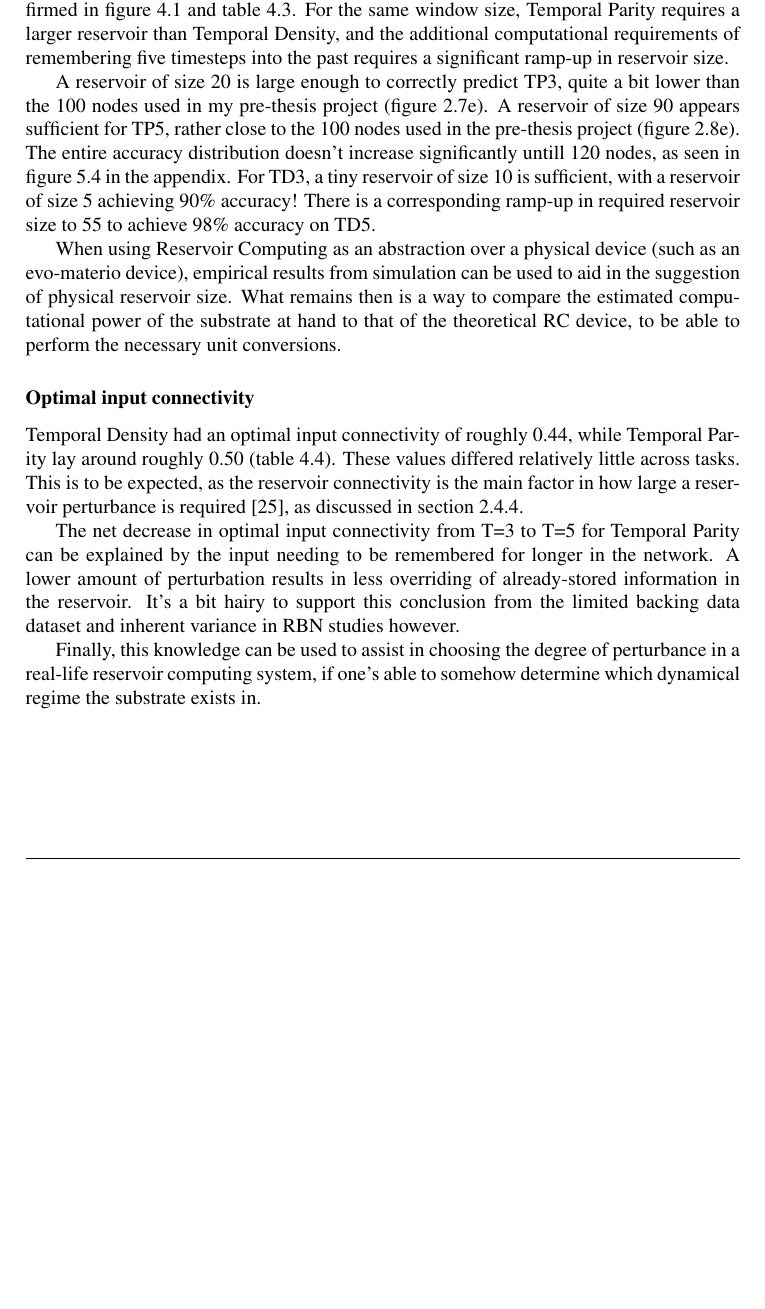
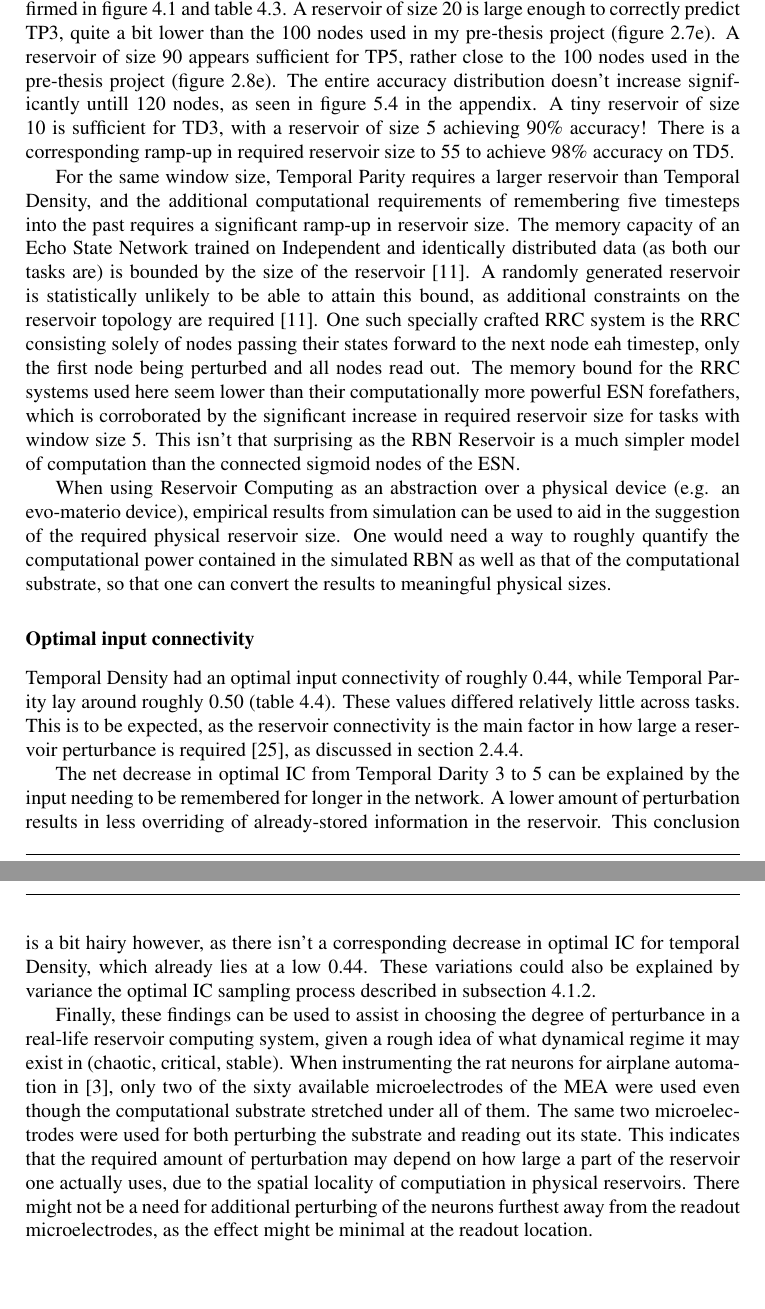
Before and after one commit to aleksanb/MastersThesis, a LaTeX thesis (main.tex, which reads experiments/reservoir_size-input_connectivity.tex): part of page 34 of 60 before the commit and two parts of pages 34 and 35 of 60 after it, the two joined at a grey line, cut so that both start at the same text, the shorter picture padded with empty space. Compiled offline with pdfLaTeX; TikZ figures are drawn from their code, not taken from saved files.

Commit message:
Significantly improve discussion for first experiment

```diff
--- a/experiments/reservoir_size-input_connectivity.tex
+++ b/experiments/reservoir_size-input_connectivity.tex
@@ -188,21 +189,30 @@ with the chosen values of $ max\_accuracy\_ic_{n\_nodes}^{task} $ presented in t
 The suspected ordering of the task difficulties,
 $ TD3 \leq TP3 \leq TD5 \leq TP5 $,
 is confirmed in figure \ref{fig:accuracy-threshold-size} and table \ref{tab:accuracy-thresholds}.
+A reservoir of size 20 is large enough to correctly predict TP3,
+quite a bit lower than the 100 nodes used in my pre-thesis project (figure \ref{fig:res:d-100-3-3}).
+A reservoir of size 90 appears sufficient for TP5, rather close to the 100 nodes used in the pre-thesis project (figure \ref{fig:res:d-100-5-3}).
+The entire accuracy distribution doesn't increase significantly untill 120 nodes,
+as seen in figure \ref{fig:TP5-IC-2} in the appendix.
+A tiny reservoir of size 10 is sufficient for TD3,
+with a reservoir of size 5 achieving 90\% accuracy!
+There is a corresponding ramp-up in required reservoir size to 55 to achieve 98\% accuracy on TD5.
+
 For the same window size, Temporal Parity requires a larger reservoir than Temporal Density,
 and the additional computational requirements of remembering five timesteps into the past requires a significant ramp-up in reservoir size.
+The memory capacity of an Echo State Network trained on Independent and identically distributed data (as both our tasks are) is bounded by the size of the reservoir \cite{Jaeger:2007}.
+A randomly generated reservoir is statistically unlikely to be able to attain this bound,
+as additional constraints on the reservoir topology are required \cite{Jaeger:2007}.
+One such specially crafted RRC system is the RRC consisting solely of nodes passing their states forward to the next node eah timestep,
+only the first node being perturbed and all nodes read out.
+The memory bound for the RRC systems used here seem lower than their computationally more powerful ESN forefathers,
+which is corroborated by the significant increase in required reservoir size for tasks with window size 5.
+This isn't that surprising as the RBN Reservoir is a much simpler model of computation than the connected sigmoid nodes of the ESN.
 
-A reservoir of size 20 is large enough to correctly predict TP3,
-quite a bit lower than the 100 nodes used in my pre-thesis project (figure \ref{fig:res:d-100-3-3}).
-A reservoir of size 90 appears sufficient for TP5, rather close to the 100 nodes used in the pre-thesis project (figure \ref{fig:res:d-100-5-3}).
-The entire accuracy distribution doesn't increase significantly untill 120 nodes,
-as seen in figure \ref{fig:TP5-IC-2} in the appendix.
-For TD3, a tiny reservoir of size 10 is sufficient, with a reservoir of size 5 achieving 90\% accuracy!
-There is a corresponding ramp-up in required reservoir size to 55 to achieve 98\% accuracy on TD5.
-
-When using Reservoir Computing as an abstraction over a physical device (such as an evo-materio device),
-empirical results from simulation can be used to aid in the suggestion of physical reservoir size.
-What remains then is a way to compare the estimated computational power of the substrate at hand to that of the theoretical RC device,
-to be able to perform the necessary unit conversions.
+When using Reservoir Computing as an abstraction over a physical device (e.g. an evo-materio device),
+empirical results from simulation can be used to aid in the suggestion of the required physical reservoir size.
+One would need a way to roughly quantify the computational power contained in the simulated RBN as well as that of the computational substrate,
+so that one can convert the results to meaningful physical sizes.
 
 \subsubsection{Optimal input connectivity}
 
@@ -211,9 +221,18 @@ These values differed relatively little across tasks.
 This is to be expected, as the reservoir connectivity is the main factor in how large a reservoir perturbance is required \cite{rbn-reservoir},
 as discussed in section \ref{section:optimal-perturbance}.
 
-The net decrease in optimal input connectivity from T=3 to T=5 for Temporal Parity can be explained by the input needing to be remembered for longer in the network.
+The net decrease in optimal IC from Temporal Darity 3 to 5 can be explained by the input needing to be remembered for longer in the network.
 A lower amount of perturbation results in less overriding of already-stored information in the reservoir.
-It's a bit hairy to support this conclusion from the limited backing data dataset and inherent variance in RBN studies however.
+This conclusion is a bit hairy however,
+as there isn't a corresponding decrease in optimal IC for temporal Density, which already lies at a low 0.44.
+These variations could also be explained by variance the optimal IC sampling process described in subsection \ref{subsection:reservoir_size-input_connectivity:results}.
 
-Finally, this knowledge can be used to assist in choosing the degree of perturbance in a real-life reservoir computing system,
-if one's able to somehow determine which dynamical regime the substrate exists in.
+Finally, these findings can be used to assist in choosing the degree of perturbance in a real-life reservoir computing system,
+given a rough idea of what dynamical regime it may exist in (chaotic, critical, stable).
+When instrumenting the rat neurons for airplane automation in \cite{demarse2005adaptive},
+only two of the sixty available microelectrodes of the MEA were used even though the computational substrate stretched under all of them.
+The same two microelectrodes were used for both perturbing the substrate and reading out its state.
+This indicates that the required amount of perturbation may depend on how large a part of the reservoir one actually uses,
+due to the spatial locality of computiation in physical reservoirs.
+There might not be a need for additional perturbing of the neurons furthest away from the readout microelectrodes,
+as the effect might be minimal at the readout location.
```
Also changed, not shown: experiments/reservoir_size-input_connectivity.tex (1 more changed lines).
